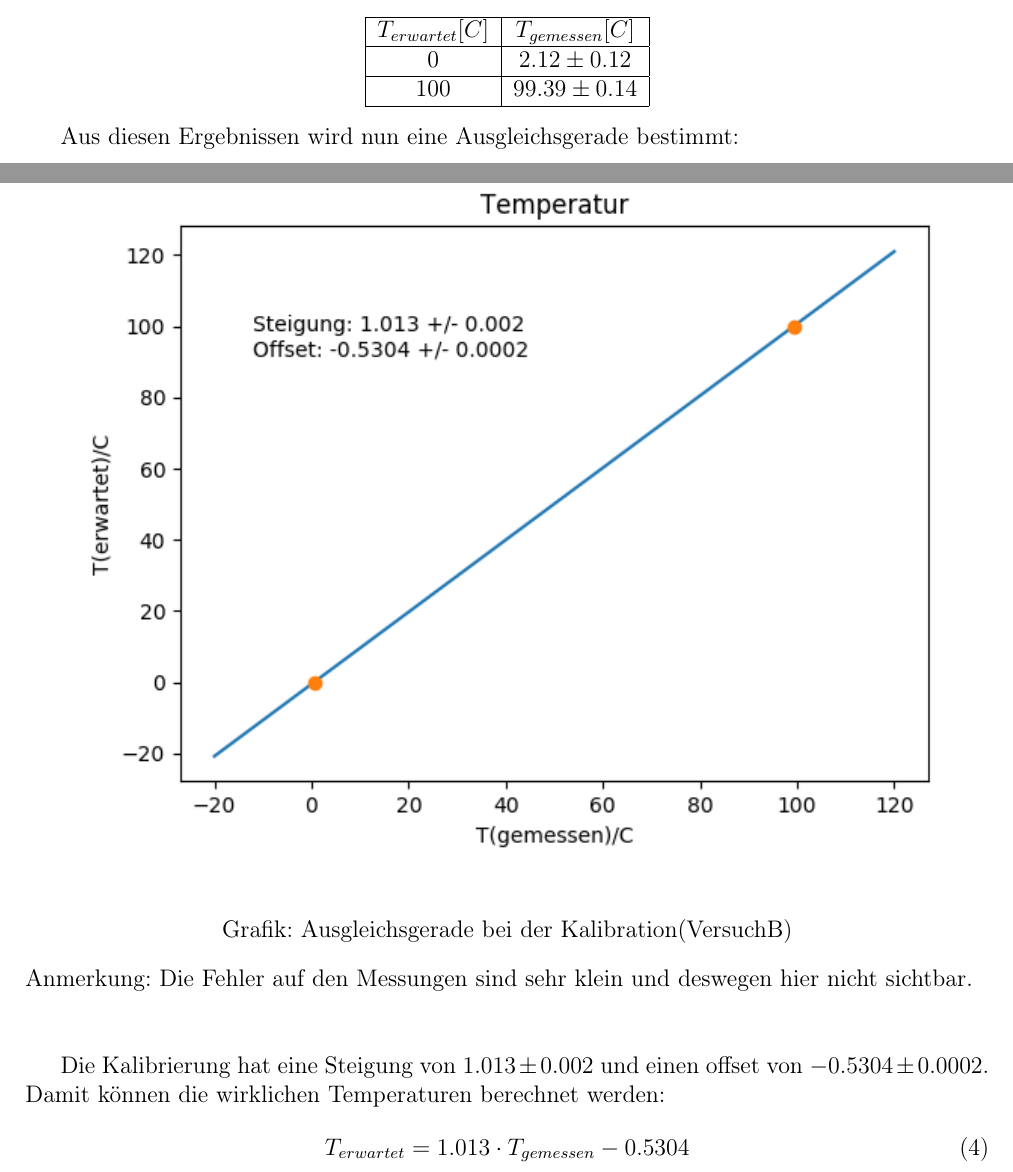
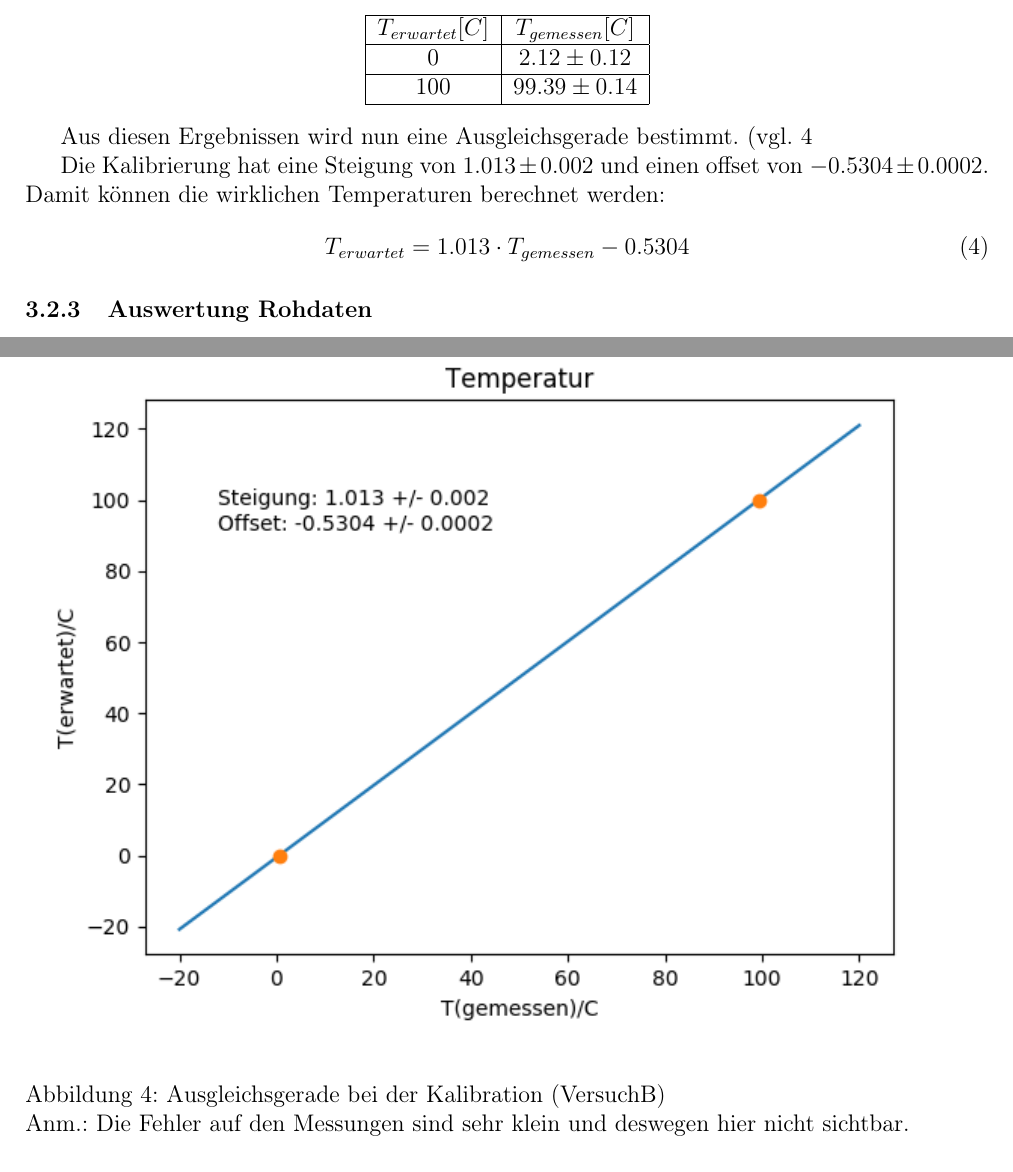
Before and after one commit to thewhitecat/grundpraktikum1, a LaTeX document (Thermodynamik/Dampfdruckkurve.tex): two parts of pages 5 and 6 of 6 before the commit and two parts of pages 5 and 6 of 7 after it, joined at a grey line, cut so that both start at the same text. Compiled offline with pdfLaTeX.

Commit message:
dies das

```diff
--- a/Thermodynamik/Dampfdruckkurve.tex
+++ b/Thermodynamik/Dampfdruckkurve.tex
@@ -158,13 +158,16 @@ $T_{erwartet}[C]$ & $T_{gemessen}[C]$ \\
 \end{tabular}
 \end{center}
 
-Aus diesen Ergebnissen wird nun eine Ausgleichsgerade bestimmt:
+Aus diesen Ergebnissen wird nun eine Ausgleichsgerade bestimmt. (vgl. \ref{fig:KalibrationB}
 
-\includegraphics[width=\linewidth]{Bilder/KalibrationB}\\
+\begin{figure}
+\includegraphics[width=\linewidth]{Bilder/KalibrationB}
 \begin{center}
-Grafik: Ausgleichsgerade bei der Kalibration(VersuchB)\\
+\caption[KalibrationB]{Ausgleichsgerade bei der Kalibration (VersuchB)\\
+Anm.: Die Fehler auf den Messungen sind sehr klein und deswegen hier nicht sichtbar.}
+\label{fig:KalibrationB}
 \end{center}
-Anmerkung: Die Fehler auf den Messungen sind sehr klein und deswegen hier nicht sichtbar.\\\\
+\end{figure}
 
 Die Kalibrierung hat eine Steigung von $1.013\pm 0.002$ und einen offset von $-0.5304\pm 0.0002$.\\
 Damit können die wirklichen Temperaturen berechnet werden:
@@ -173,3 +176,4 @@ T_{erwartet}=1.013\cdot T_{gemessen}-0.5304
 \end{equation}
 
 
+\subsubsection{Auswertung Rohdaten}
```
Also changed, not shown: Thermodynamik/Dampfdruckkurve.tex (27 more changed lines), 2 other files.
